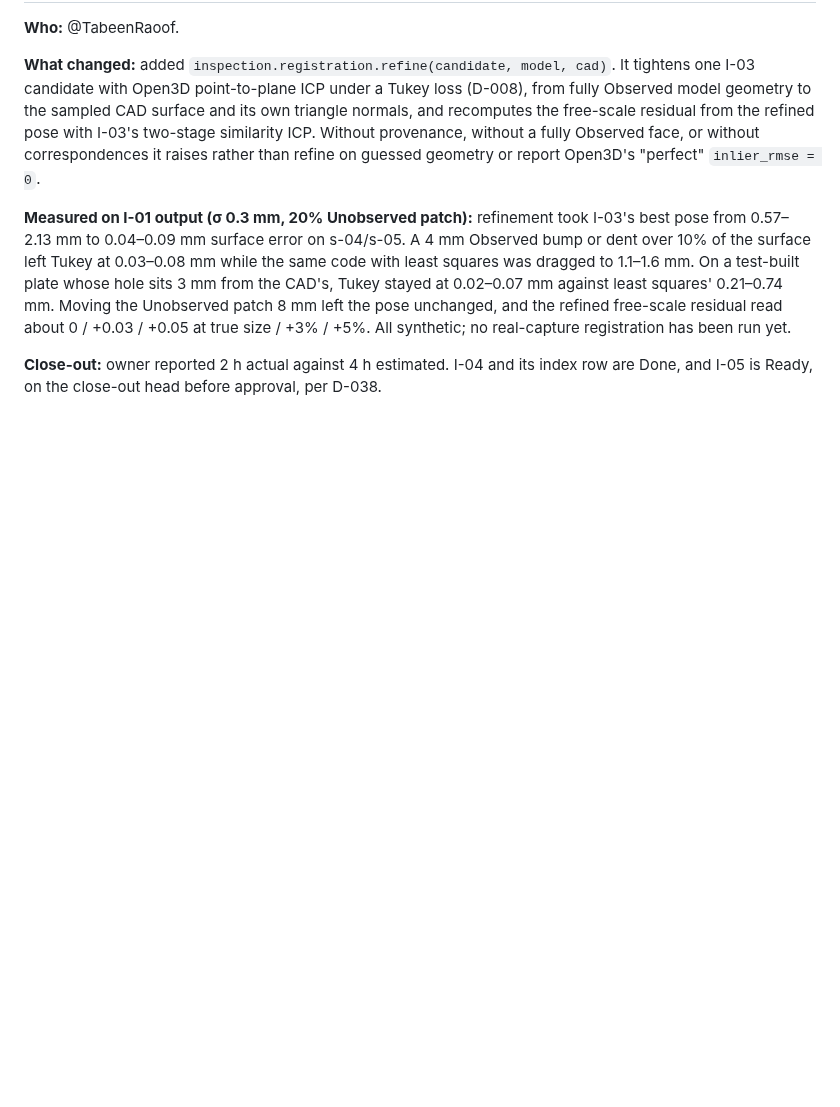
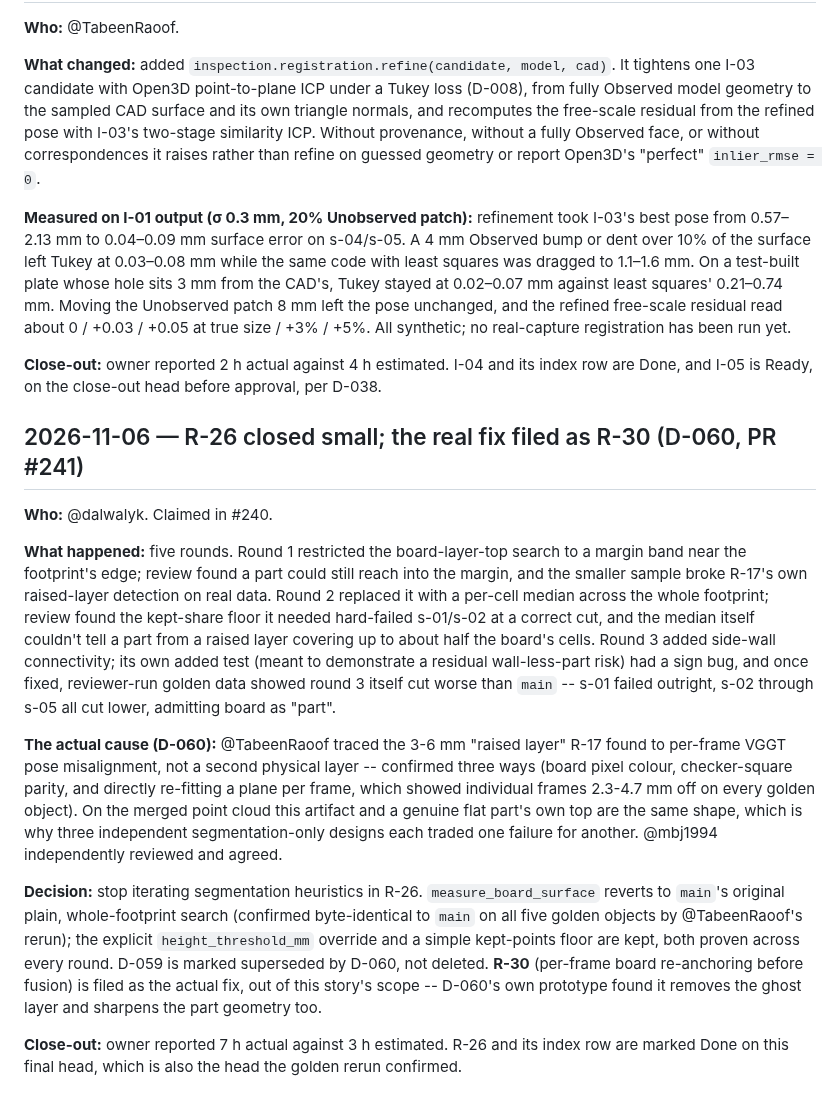
Before and after one commit to proofshape/proofshape, a Markdown page: docs/progress-log.md, the part around the change. Rendered like a GitHub page; blank space fills up the shorter version.

Commit message:
R-26: set Done (7 h actual, est 3), PR #241 (D-038)
Golden rerun on this exact head confirmed by @TabeenRaoof: segmented_points.ply
and the board_surface report are byte-identical to main's on all five objects.

```diff
--- a/docs/progress-log.md
+++ b/docs/progress-log.md
@@ -1851,3 +1851,36 @@ size / +3% / +5%. All synthetic; no real-capture registration has been run yet.
 
 **Close-out:** owner reported 2 h actual against 4 h estimated. I-04 and its index row are Done,
 and I-05 is Ready, on the close-out head before approval, per D-038.
+
+## 2026-11-06 — R-26 closed small; the real fix filed as R-30 (D-060, PR #241)
+
+**Who:** @dalwalyk. Claimed in #240.
+
+**What happened:** five rounds. Round 1 restricted the board-layer-top search to a margin band
+near the footprint's edge; review found a part could still reach into the margin, and the
+smaller sample broke R-17's own raised-layer detection on real data. Round 2 replaced it with a
+per-cell median across the whole footprint; review found the kept-share floor it needed
+hard-failed s-01/s-02 at a correct cut, and the median itself couldn't tell a part from a raised
+layer covering up to about half the board's cells. Round 3 added side-wall connectivity; its own
+added test (meant to demonstrate a residual wall-less-part risk) had a sign bug, and once fixed,
+reviewer-run golden data showed round 3 itself cut worse than `main` -- s-01 failed outright,
+s-02 through s-05 all cut lower, admitting board as "part".
+
+**The actual cause (D-060):** @TabeenRaoof traced the 3-6 mm "raised layer" R-17 found to
+per-frame VGGT pose misalignment, not a second physical layer -- confirmed three ways (board
+pixel colour, checker-square parity, and directly re-fitting a plane per frame, which showed
+individual frames 2.3-4.7 mm off on every golden object). On the merged point cloud this
+artifact and a genuine flat part's own top are the same shape, which is why three independent
+segmentation-only designs each traded one failure for another. @mbj1994 independently reviewed
+and agreed.
+
+**Decision:** stop iterating segmentation heuristics in R-26. `measure_board_surface` reverts to
+`main`'s original plain, whole-footprint search (confirmed byte-identical to `main` on all five
+golden objects by @TabeenRaoof's rerun); the explicit `height_threshold_mm` override and a
+simple kept-points floor are kept, both proven across every round. D-059 is marked superseded by
+D-060, not deleted. **R-30** (per-frame board re-anchoring before fusion) is filed as the actual
+fix, out of this story's scope -- D-060's own prototype found it removes the ghost layer and
+sharpens the part geometry too.
+
+**Close-out:** owner reported 7 h actual against 3 h estimated. R-26 and its index row are
+marked Done on this final head, which is also the head the golden rerun confirmed.
```
Also changed, not shown: stories/R/R-26.md (+8 -3 lines).
